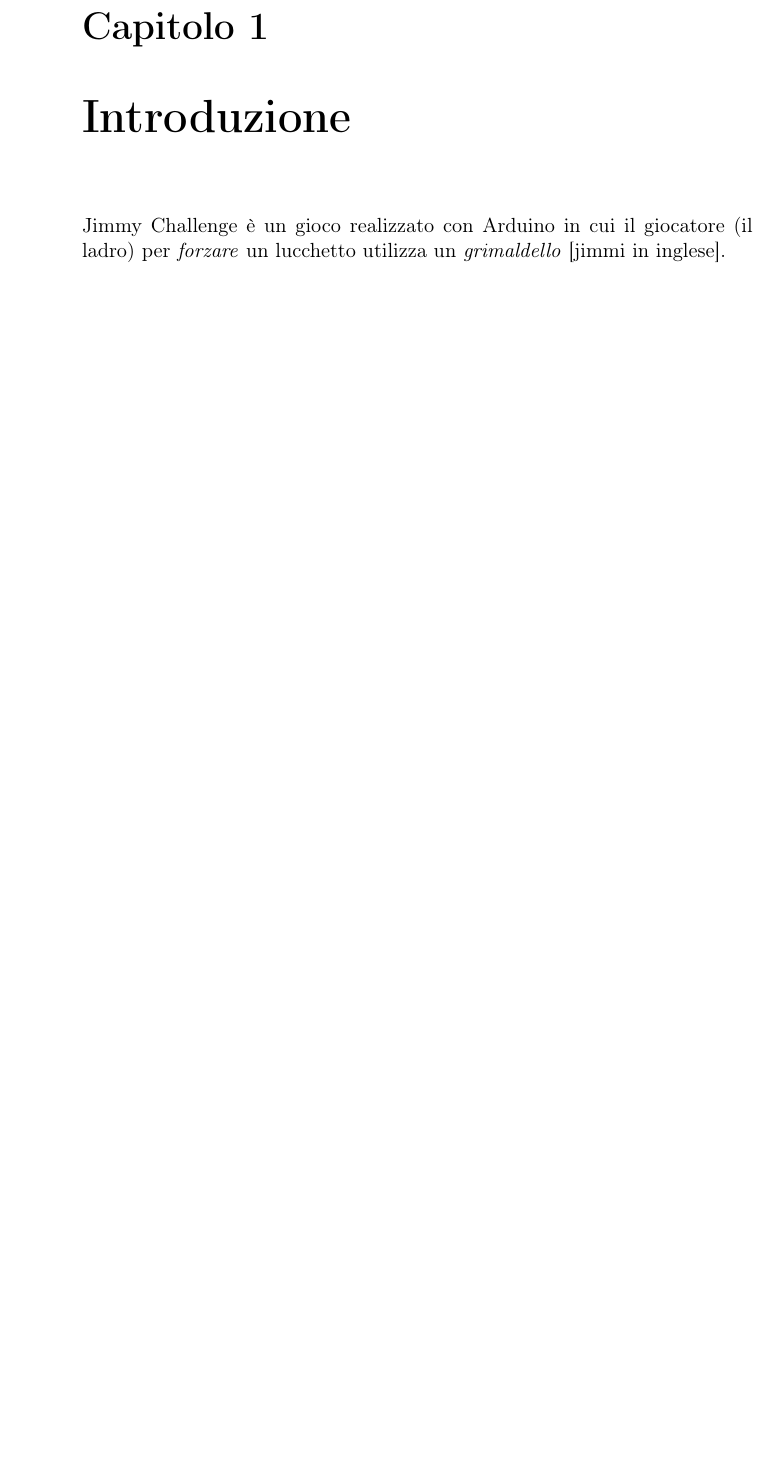
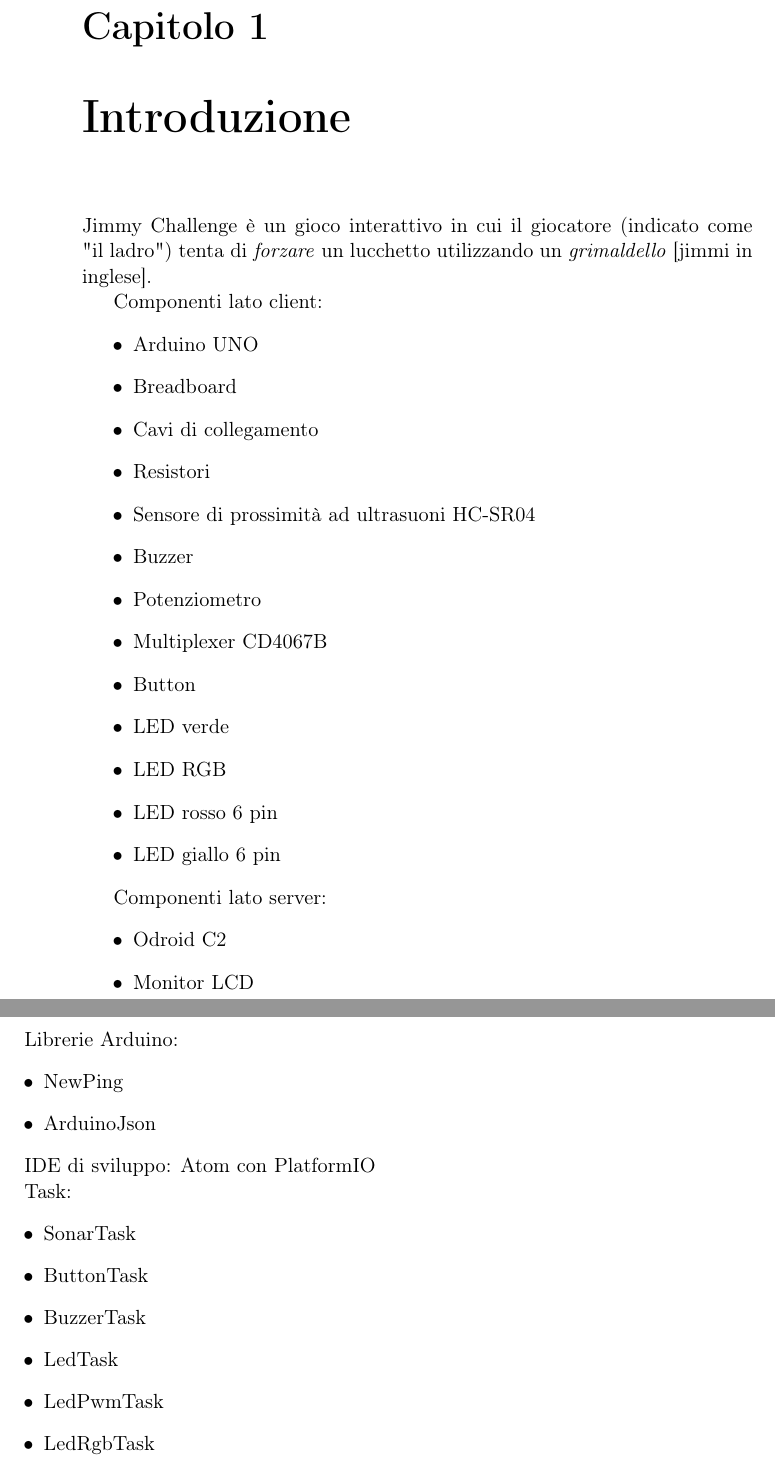
Before and after one commit to FedericoTorsello/relazioneEmbedded, a LaTeX thesis (main.tex, which reads cap1.tex): part of page 3 of 3 before the commit and two parts of pages 3 and 4 of 4 after it, the two joined at a grey line, cut so that both start at the same text, the shorter picture padded with empty space. Compiled offline with pdfLaTeX.

Commit message:
add files

```diff
--- a/cap1.tex
+++ b/cap1.tex
@@ -1,3 +1,45 @@
 \chapter{Introduzione}
 
-Jimmy Challenge è un gioco realizzato con Arduino in cui il giocatore (il ladro) per \textit{forzare} un lucchetto utilizza un \textit{grimaldello} [jimmi in inglese].
+Jimmy Challenge è un gioco interattivo in cui il giocatore (indicato come "il ladro") tenta di \textit{forzare} un lucchetto utilizzando un \textit{grimaldello} [jimmi in inglese].
+
+
+Componenti lato client:
+\begin{itemize}
+	\item Arduino UNO
+	\item Breadboard
+	\item Cavi di collegamento
+	\item Resistori
+	\item Sensore di prossimità ad ultrasuoni HC-SR04
+	\item Buzzer
+	\item Potenziometro
+	\item Multiplexer CD4067B
+	\item Button
+	\item LED verde
+	\item LED RGB
+	\item LED rosso 6 pin
+	\item LED giallo 6 pin
+\end{itemize}
+
+Componenti lato server:
+\begin{itemize}
+	\item Odroid C2
+	\item Monitor LCD
+\end{itemize}
+
+Librerie Arduino:
+\begin{itemize}
+	\item NewPing
+	\item ArduinoJson
+\end{itemize}
+
+IDE di sviluppo: Atom con PlatformIO
+
+Task:
+\begin{itemize}
+	\item SonarTask
+	\item ButtonTask
+	\item BuzzerTask
+	\item LedTask
+	\item LedPwmTask
+	\item LedRgbTask
+\end{itemize}
```
Also changed, not shown: img/SketchClient_img.png (added), main.pdf (added), 7 other files.
